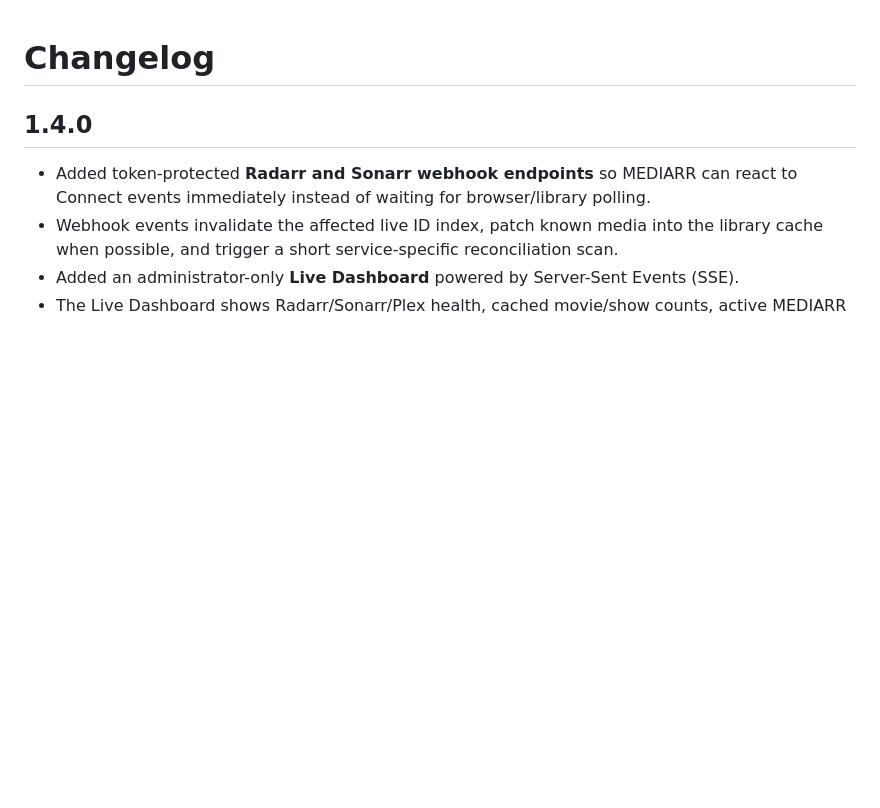
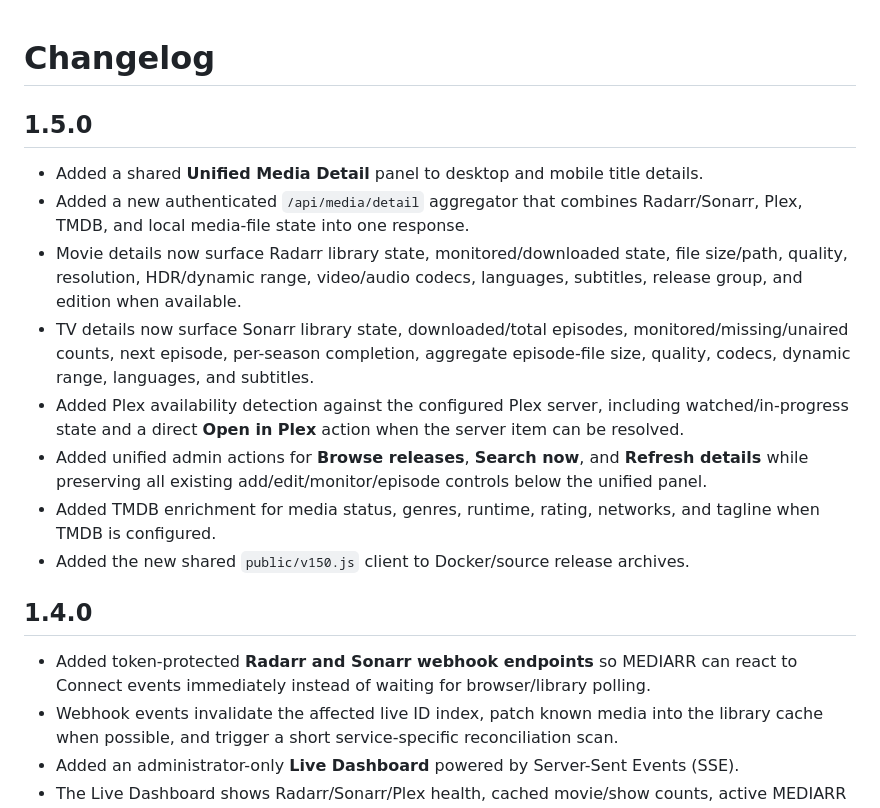
Before and after one commit to XxSmack003xX/MEDIARR, a Markdown page: CHANGELOG.md, the part around the change. Rendered like a GitHub page; blank space fills up the shorter version.

Commit message:
Document v1.5.0 unified media detail

```diff
--- a/CHANGELOG.md
+++ b/CHANGELOG.md
@@ -1,4 +1,15 @@
 # Changelog
+
+## 1.5.0
+
+- Added a shared **Unified Media Detail** panel to desktop and mobile title details.
+- Added a new authenticated `/api/media/detail` aggregator that combines Radarr/Sonarr, Plex, TMDB, and local media-file state into one response.
+- Movie details now surface Radarr library state, monitored/downloaded state, file size/path, quality, resolution, HDR/dynamic range, video/audio codecs, languages, subtitles, release group, and edition when available.
+- TV details now surface Sonarr library state, downloaded/total episodes, monitored/missing/unaired counts, next episode, per-season completion, aggregate episode-file size, quality, codecs, dynamic range, languages, and subtitles.
+- Added Plex availability detection against the configured Plex server, including watched/in-progress state and a direct **Open in Plex** action when the server item can be resolved.
+- Added unified admin actions for **Browse releases**, **Search now**, and **Refresh details** while preserving all existing add/edit/monitor/episode controls below the unified panel.
+- Added TMDB enrichment for media status, genres, runtime, rating, networks, and tagline when TMDB is configured.
+- Added the new shared `public/v150.js` client to Docker/source release archives.
 
 ## 1.4.0
 
```
